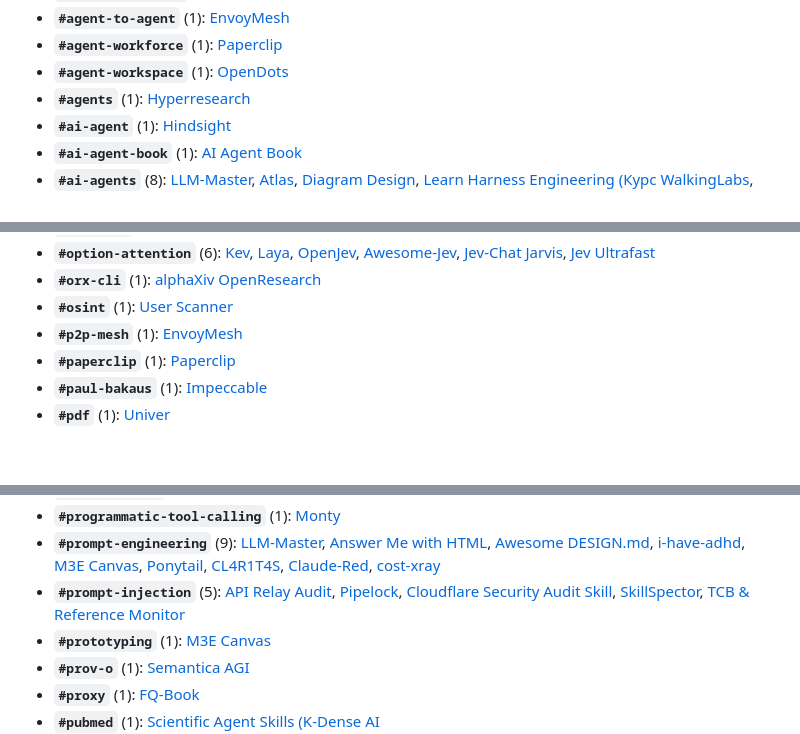
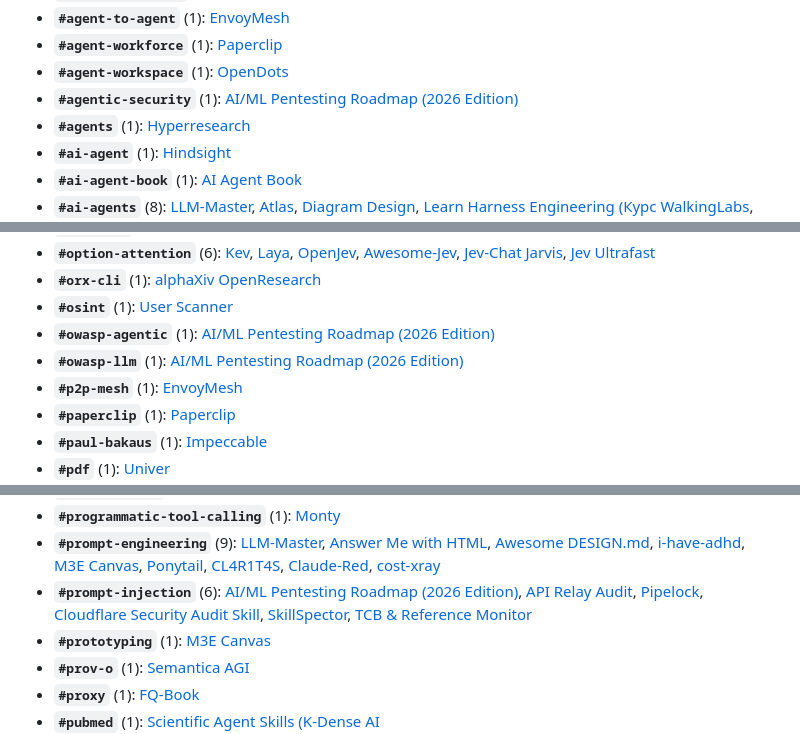
Before and after one commit to zeshi09/notes, a Markdown page: INDEX.md, 3 parts joined by grey strips. Rendered like a GitHub page; blank space fills up the shorter version.

```diff
--- a/INDEX.md
+++ b/INDEX.md
@@ -171,6 +172,7 @@
 * **`#agent-to-agent`** (1): [EnvoyMesh](02_agent_runtimes_and_harnesses/envoymesh.md)
 * **`#agent-workforce`** (1): [Paperclip](02_agent_runtimes_and_harnesses/paperclip.md)
 * **`#agent-workspace`** (1): [OpenDots](02_agent_runtimes_and_harnesses/opendots.md)
+* **`#agentic-security`** (1): [AI/ML Pentesting Roadmap (2026 Edition)](05_security_osint_and_guardrails/ai-ml-pentest-roadmap.md)
 * **`#agents`** (1): [Hyperresearch](04_scientific_research_and_discovery/hyperresearch.md)
 * **`#ai-agent`** (1): [Hindsight](02_agent_runtimes_and_harnesses/hindsight.md)
 * **`#ai-agent-book`** (1): [AI Agent Book](02_agent_runtimes_and_harnesses/ai-agent-book.md)
@@ -470,6 +475,8 @@
 * **`#option-attention`** (6): [Kev](01_llm_architecture_and_training/kev.md), [Laya](01_llm_architecture_and_training/laya.md), [OpenJev](01_llm_architecture_and_training/openjev.md), [Awesome-Jev](02_agent_runtimes_and_harnesses/awesome-jev.md), [Jev-Chat Jarvis](02_agent_runtimes_and_harnesses/jev-chat-jarvis.md), [Jev Ultrafast](02_agent_runtimes_and_harnesses/jev-ultrafast.md)
 * **`#orx-cli`** (1): [alphaXiv OpenResearch](04_scientific_research_and_discovery/openresearch.md)
 * **`#osint`** (1): [User Scanner](05_security_osint_and_guardrails/user-scanner.md)
+* **`#owasp-agentic`** (1): [AI/ML Pentesting Roadmap (2026 Edition)](05_security_osint_and_guardrails/ai-ml-pentest-roadmap.md)
+* **`#owasp-llm`** (1): [AI/ML Pentesting Roadmap (2026 Edition)](05_security_osint_and_guardrails/ai-ml-pentest-roadmap.md)
 * **`#p2p-mesh`** (1): [EnvoyMesh](02_agent_runtimes_and_harnesses/envoymesh.md)
 * **`#paperclip`** (1): [Paperclip](02_agent_runtimes_and_harnesses/paperclip.md)
 * **`#paul-bakaus`** (1): [Impeccable](02_agent_runtimes_and_harnesses/impeccable.md)
@@ -488,7 +495,7 @@
 * **`#productivity`** (1): [i-have-adhd](02_agent_runtimes_and_harnesses/i-have-adhd.md)
 * **`#programmatic-tool-calling`** (1): [Monty](02_agent_runtimes_and_harnesses/monty.md)
 * **`#prompt-engineering`** (9): [LLM-Master](01_llm_architecture_and_training/llm-master.md), [Answer Me with HTML](02_agent_runtimes_and_harnesses/answer-me-with-html.md), [Awesome DESIGN.md](02_agent_runtimes_and_harnesses/awesome-design-md.md), [i-have-adhd](02_agent_runtimes_and_harnesses/i-have-adhd.md), [M3E Canvas](02_agent_runtimes_and_harnesses/m3e-canvas.md), [Ponytail](02_agent_runtimes_and_harnesses/ponytail.md), [CL4R1T4S](05_security_osint_and_guardrails/CL4R1T4S.md), [Claude-Red](05_security_osint_and_guardrails/claude-red.md), [cost-xray](06_developer_tools_and_apps/cost-xray.md)
-* **`#prompt-injection`** (5): [API Relay Audit](05_security_osint_and_guardrails/api-relay-audit.md), [Pipelock](05_security_osint_and_guardrails/pipelock.md), [Cloudflare Security Audit Skill](05_security_osint_and_guardrails/security-audit-skill.md), [SkillSpector](05_security_osint_and_guardrails/skillspector.md), [TCB & Reference Monitor](05_security_osint_and_guardrails/tcb-agent-security.md)
+* **`#prompt-injection`** (6): [AI/ML Pentesting Roadmap (2026 Edition)](05_security_osint_and_guardrails/ai-ml-pentest-roadmap.md), [API Relay Audit](05_security_osint_and_guardrails/api-relay-audit.md), [Pipelock](05_security_osint_and_guardrails/pipelock.md), [Cloudflare Security Audit Skill](05_security_osint_and_guardrails/security-audit-skill.md), [SkillSpector](05_security_osint_and_guardrails/skillspector.md), [TCB & Reference Monitor](05_security_osint_and_guardrails/tcb-agent-security.md)
 * **`#prototyping`** (1): [M3E Canvas](02_agent_runtimes_and_harnesses/m3e-canvas.md)
 * **`#prov-o`** (1): [Semantica AGI](03_knowledge_graphs_and_ontologies/semantica.md)
 * **`#proxy`** (1): [FQ-Book](05_security_osint_and_guardrails/fq-book.md)
```
Also changed, not shown: other parts of INDEX.md (+8 -3 lines), 05_security_osint_and_guardrails/ai-ml-pentest-roadmap.md (added, +117 -0 lines), 1 other file.
